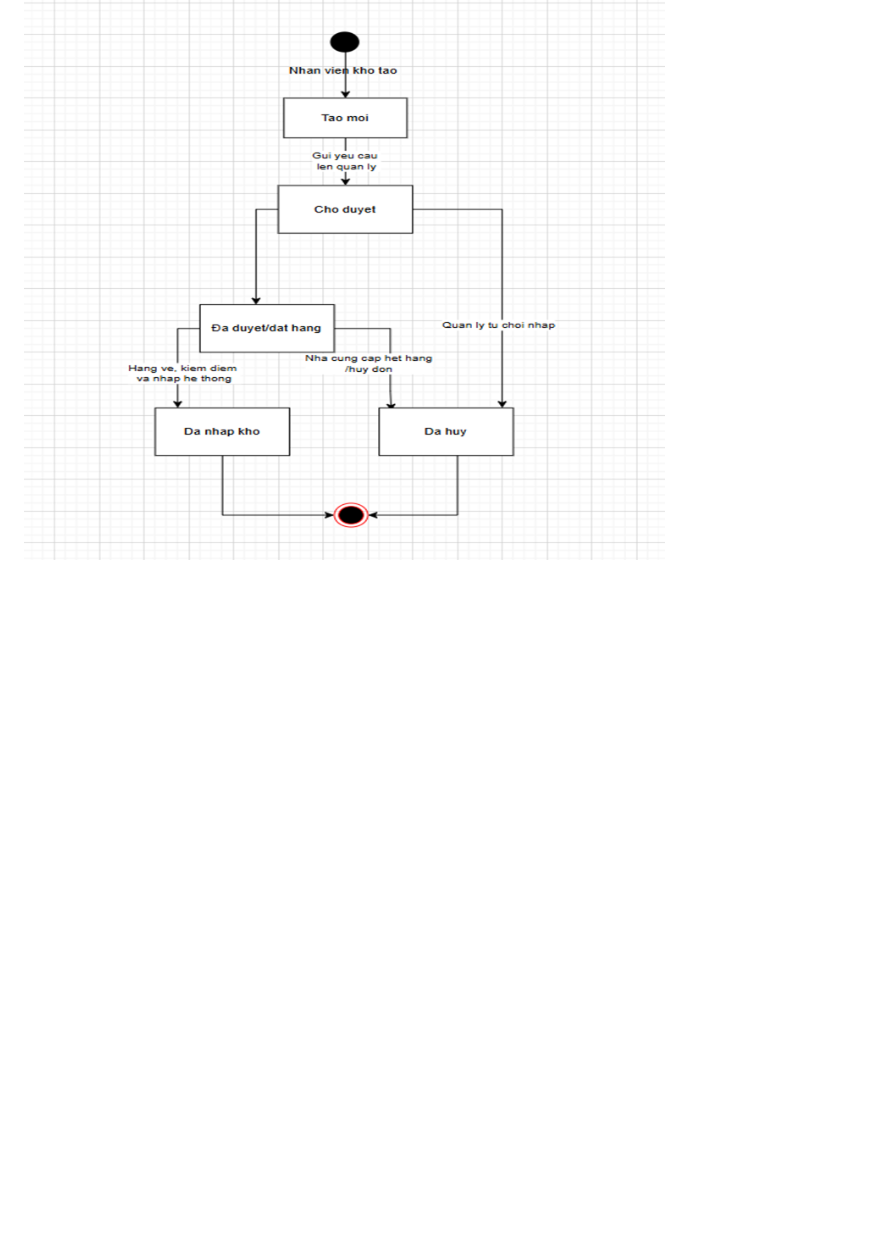
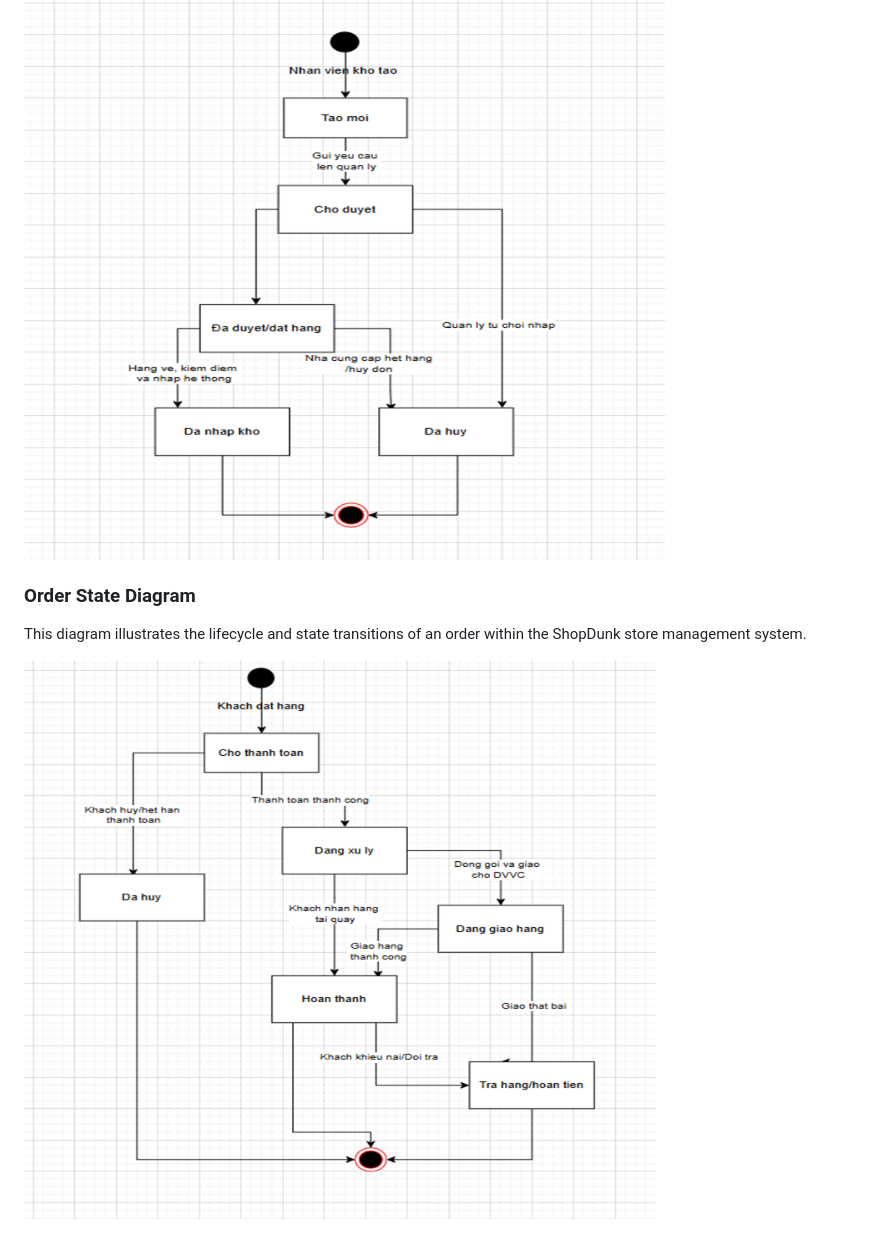
Before and after one commit to tungsw-IT/shopdunk-store-management-system, a Markdown page: diagrams/README.md, the part around the change. Rendered like a GitHub page; blank space fills up the shorter version.

```diff
--- a/diagrams/README.md
+++ b/diagrams/README.md
@@ -98,3 +98,8 @@ This diagram illustrates the lifecycle and state transitions of a product within
 This diagram illustrates the lifecycle and state transitions of an import receipt within the ShopDunk store management system.
 
 ![Import Receipt State Diagram](state-import-receipt.png)
+### Order State Diagram
+
+This diagram illustrates the lifecycle and state transitions of an order within the ShopDunk store management system.
+
+![Order State Diagram](state-order.png)
```
